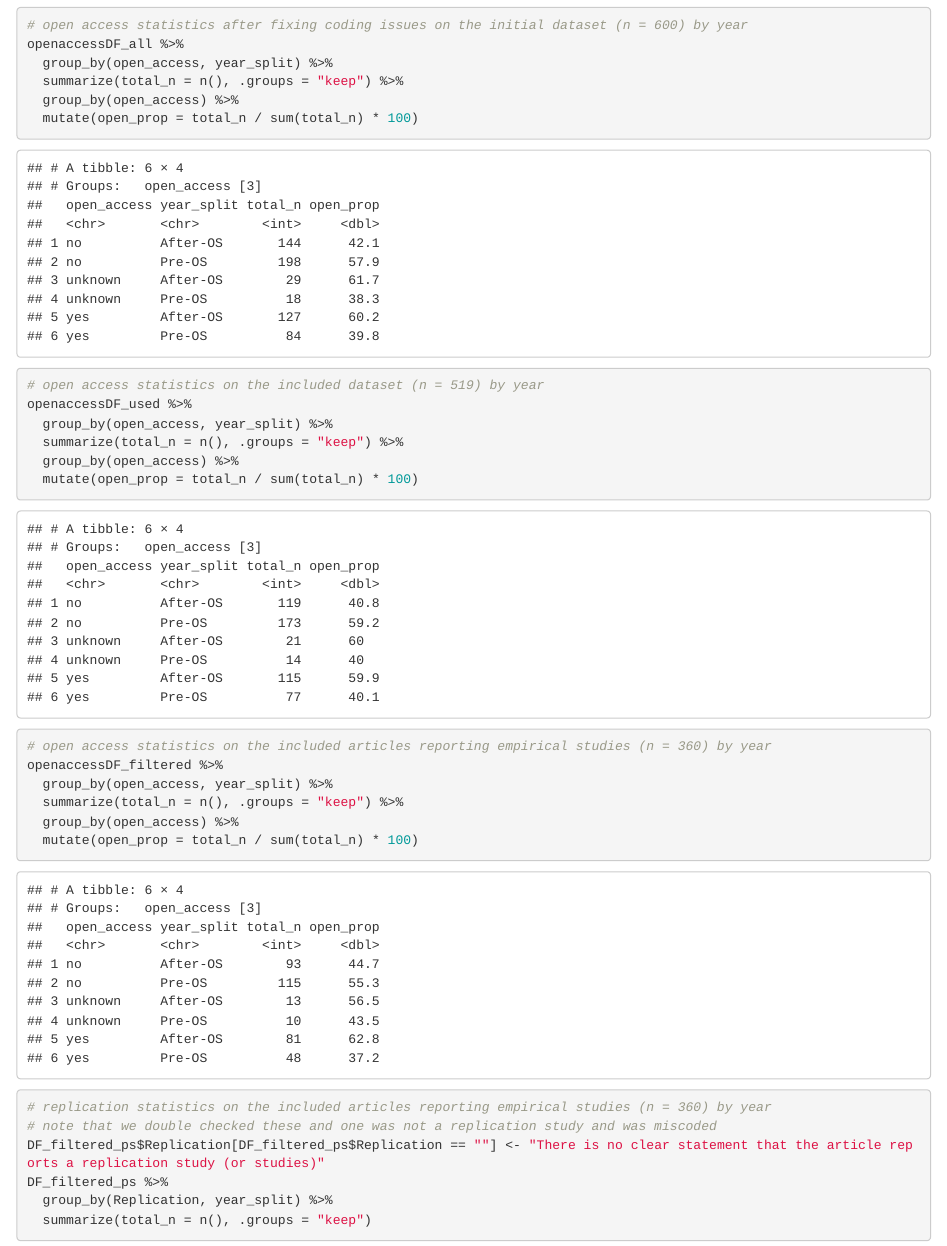
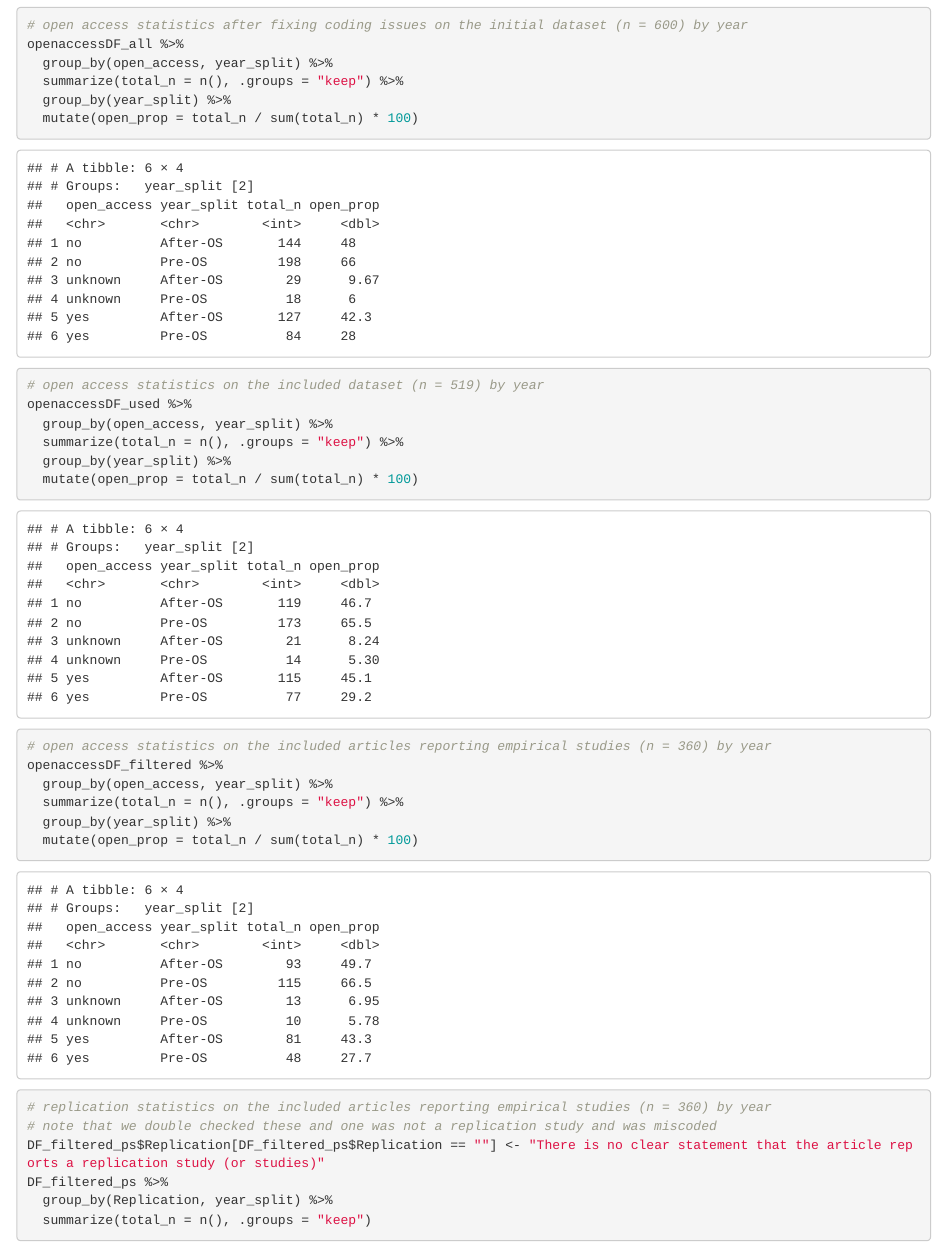
Before and after one commit to timo-b-roettger/Transparency-Ling, an R Markdown document (analysis/03.cleaned_results.Rmd): the page in a window 1100 px wide, from 5590 px down. The pictures show the output file analysis/03.cleaned_results.html that the author committed with the source, opened offline.

Commit message:
updated which way props were calculated

```diff
--- a/analysis/03.cleaned_results.Rmd
+++ b/analysis/03.cleaned_results.Rmd
@@ -960,21 +960,21 @@ fig2_data2 %>%
 openaccessDF_all %>%
   group_by(open_access, year_split) %>%
   summarize(total_n = n(), .groups = "keep") %>%
-  group_by(open_access) %>%
+  group_by(year_split) %>%
   mutate(open_prop = total_n / sum(total_n) * 100)
 
 # open access statistics on the included dataset (n = 519) by year
 openaccessDF_used %>%
   group_by(open_access, year_split) %>%
   summarize(total_n = n(), .groups = "keep") %>%
-  group_by(open_access) %>%
+  group_by(year_split) %>%
   mutate(open_prop = total_n / sum(total_n) * 100)
 
 # open access statistics on the included articles reporting empirical studies (n = 360) by year
 openaccessDF_filtered %>%
   group_by(open_access, year_split) %>%
   summarize(total_n = n(), .groups = "keep") %>%
-  group_by(open_access) %>%
+  group_by(year_split) %>%
   mutate(open_prop = total_n / sum(total_n) * 100)
 
 # replication statistics on the included articles reporting empirical studies (n = 360) by year
```
Also changed, not shown: analysis/03.cleaned_results.html, analysis/proportions_manuscript.pdf.
